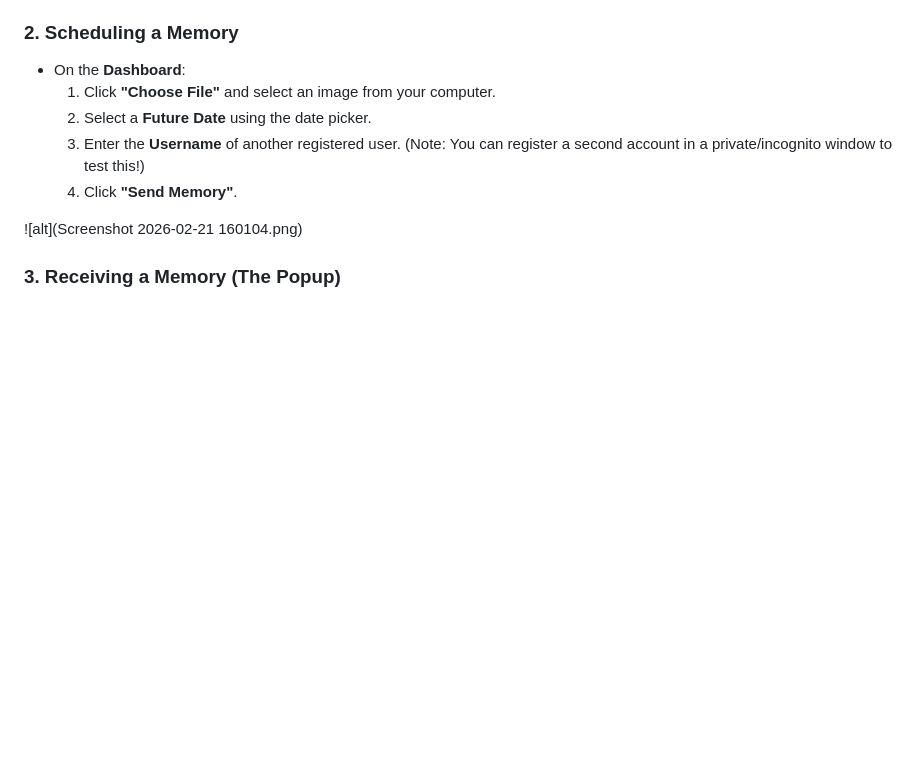
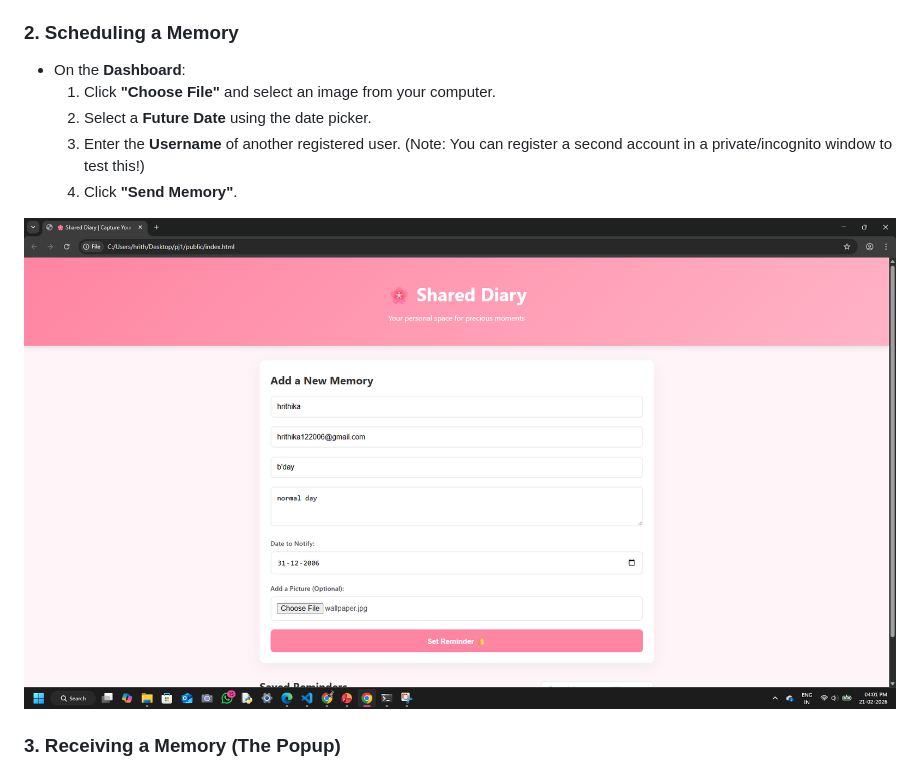
Before and after one commit to hrithika122006-dotcom/pj1, a Markdown page: README.md, the part around the change. GitHub-like rendering; blank space fills up the shorter version.

```diff
--- a/README.md
+++ b/README.md
@@ -54,7 +54,7 @@ Ensure you have [Node.js](https://nodejs.org/) installed on your machine.
     3.  Enter the **Username** of another registered user. (Note: You can register a second account in a private/incognito window to test this!)
     4.  Click **"Send Memory"**.
 
-![alt](Screenshot 2026-02-21 160104.png)
+![alt](img1.png)
 
 ### 3. Receiving a Memory (The Popup)
 - Log in as the **Recipient** user.
```
